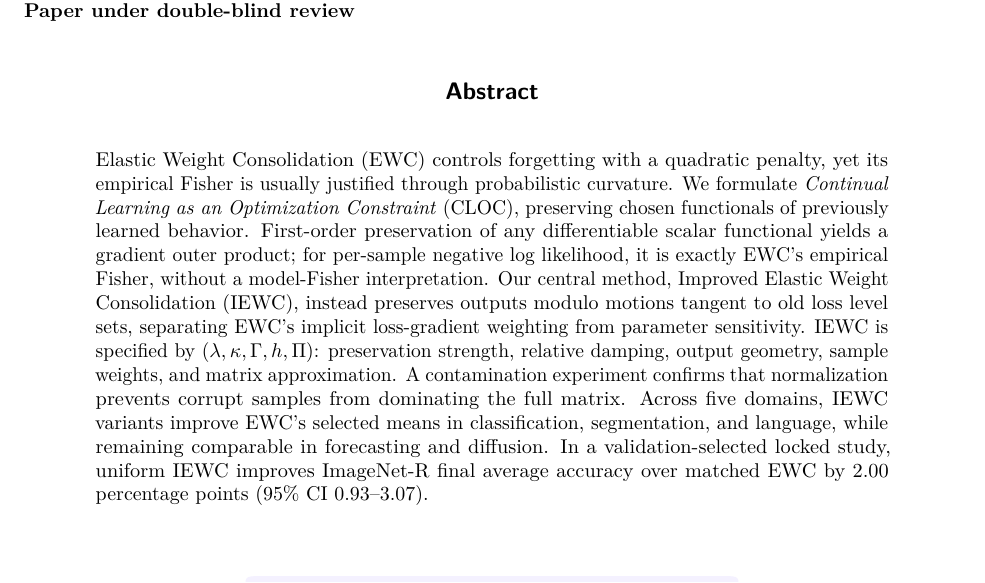
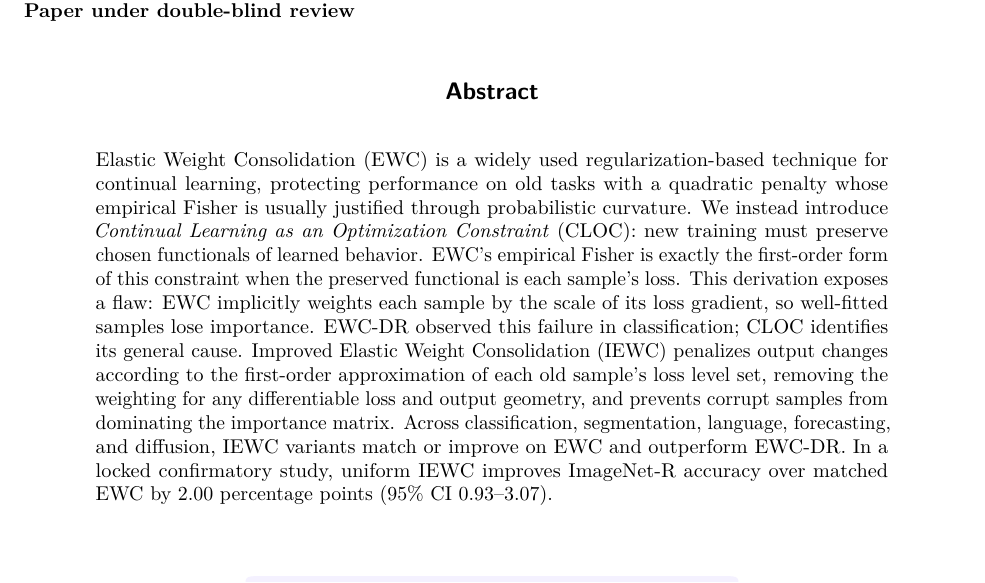
Before and after one commit to Axym-Labs/iewc-paper, a LaTeX paper (tmlr/main.tex, which reads abstract.tex): part of page 1 of 24, cut so that both start at the same text. Compiled offline with pdfLaTeX.

Commit message:
Rewrite abstract around CLOC and the general gradient-scale fix

```diff
--- a/abstract.tex
+++ b/abstract.tex
@@ -1,18 +1,18 @@
-Elastic Weight Consolidation (EWC) controls forgetting with a quadratic penalty,
-yet its empirical Fisher is usually justified through probabilistic curvature.
-We formulate \emph{Continual Learning as an Optimization Constraint} (CLOC),
-preserving chosen functionals of previously learned behavior. First-order
-preservation of any differentiable scalar functional yields a gradient outer
-product; for per-sample negative log likelihood, it is exactly EWC's empirical
-Fisher, without a model-Fisher interpretation. Our central method, Improved
-Elastic Weight Consolidation (IEWC), instead preserves outputs modulo motions
-tangent to old loss level sets, separating EWC's implicit loss-gradient
-weighting from parameter sensitivity. IEWC is specified by
-$(\lambda,\kappa,\Gamma,h,\Pi)$: preservation strength, relative damping,
-output geometry, sample weights, and matrix approximation. A contamination
-experiment confirms that normalization prevents corrupt samples from dominating
-the full matrix. Across five domains, IEWC variants improve EWC's selected means
-in classification, segmentation, and language, while remaining comparable in
-forecasting and diffusion. In a validation-selected locked
-study, uniform IEWC improves ImageNet-R final average accuracy over matched EWC
-by 2.00 percentage points (95\% CI 0.93--3.07).
+Elastic Weight Consolidation (EWC) is a widely used regularization-based
+technique for continual learning, protecting performance on old tasks with a
+quadratic penalty whose empirical Fisher is usually justified through
+probabilistic curvature. We instead introduce \emph{Continual Learning as an
+Optimization Constraint} (CLOC): new training must preserve chosen functionals
+of learned behavior. EWC's empirical Fisher is exactly the first-order form of
+this constraint when the preserved functional is each sample's loss. This
+derivation exposes a flaw: EWC implicitly weights each sample by the scale of
+its loss gradient, so well-fitted samples lose importance. EWC-DR observed this
+failure in classification; CLOC identifies its general cause. Improved Elastic
+Weight Consolidation (IEWC) penalizes output changes according to the
+first-order approximation of each old sample's loss level set, removing the
+weighting for any differentiable loss and output geometry, and prevents corrupt
+samples from dominating the importance matrix. Across classification,
+segmentation, language, forecasting, and diffusion, IEWC variants match or
+improve on EWC and outperform EWC-DR. In a locked confirmatory study, uniform
+IEWC improves ImageNet-R accuracy over matched EWC by 2.00 percentage points
+(95\% CI 0.93--3.07).
```
Also changed, not shown: main.pdf.
